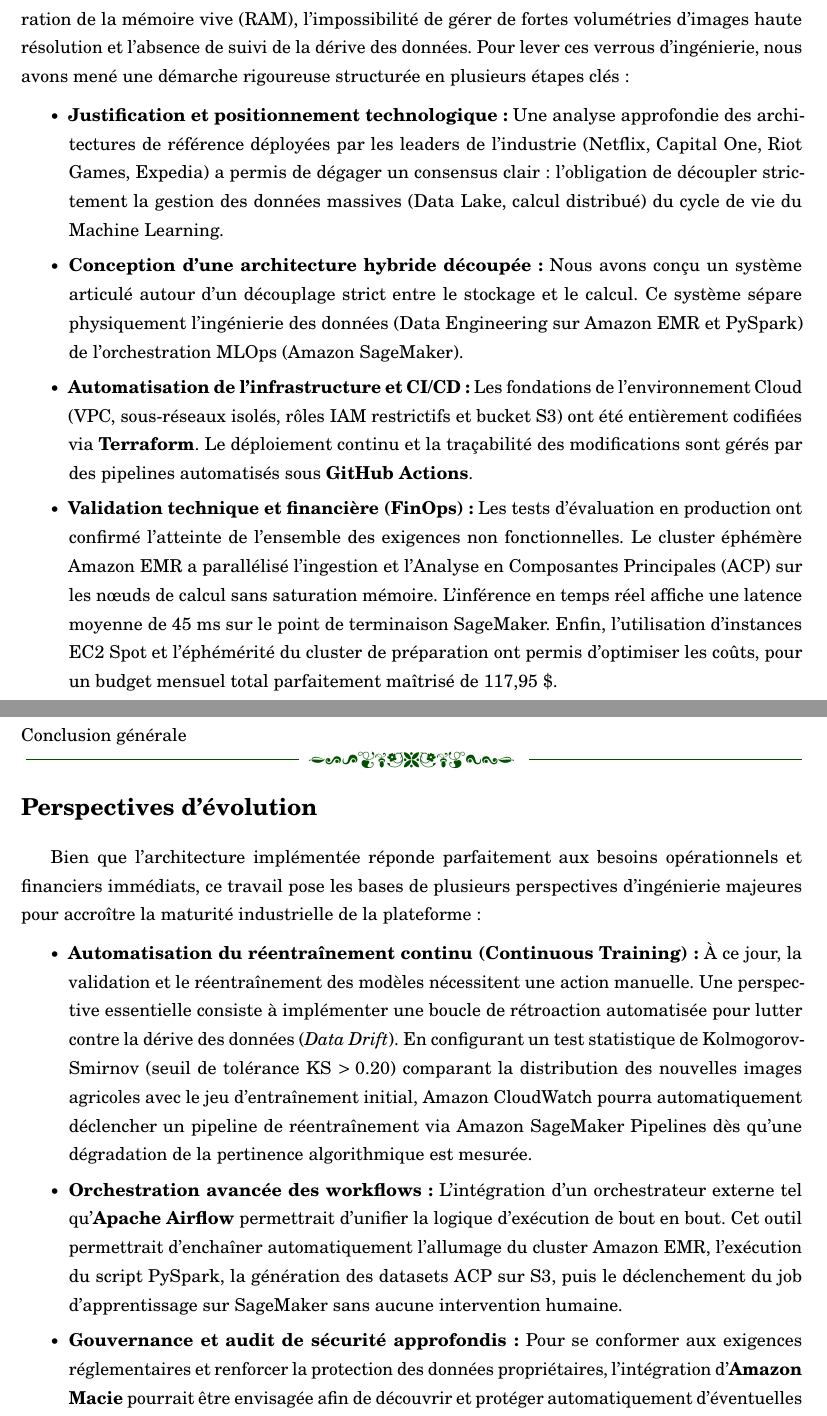
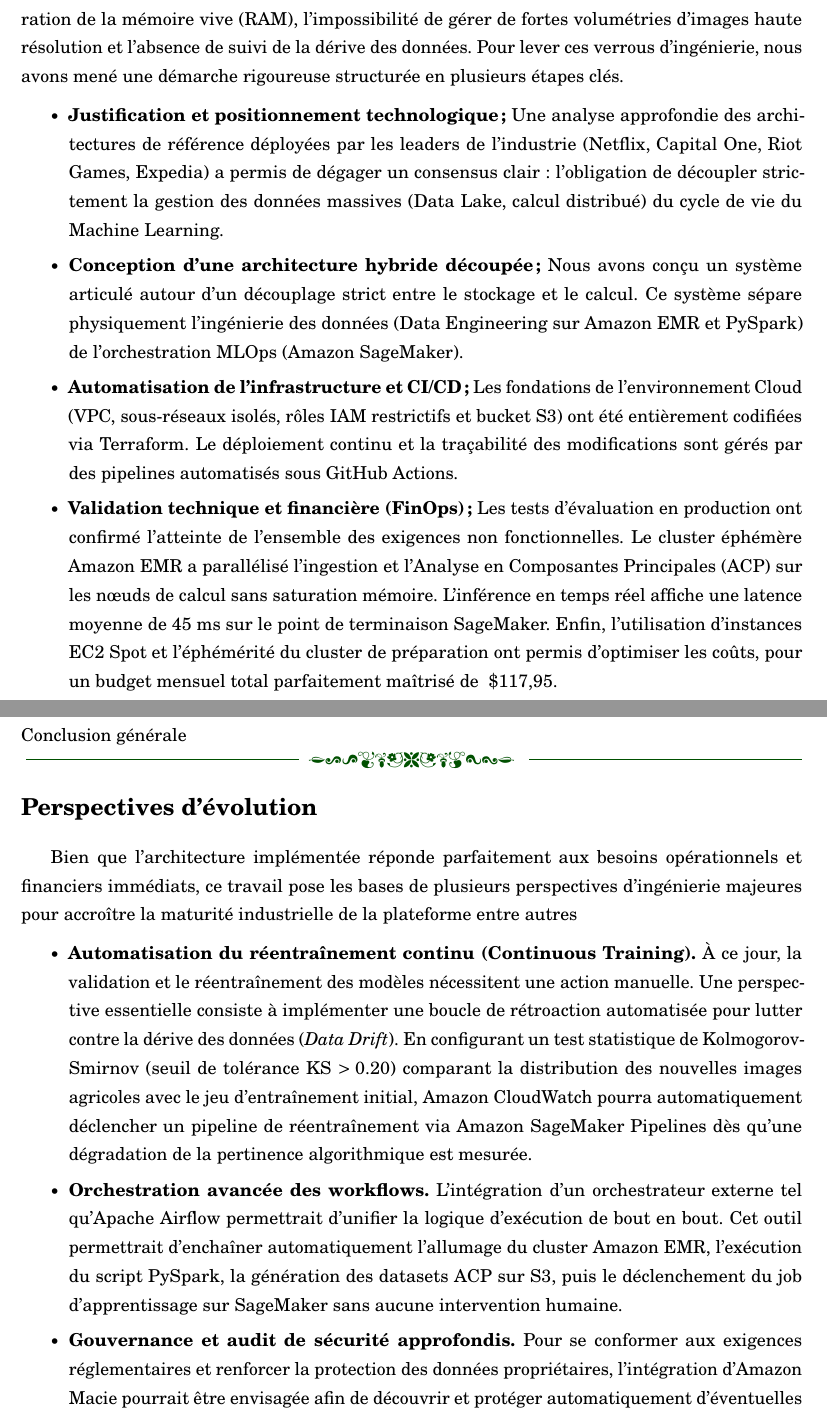
Before and after one commit to DOFRADJO/Rapport_Ing_2026_ENSPY_AN_AIA, a LaTeX book (Rapport_Ing_Tambou_Donald_2026_AIA.tex, which reads chapters/conclusion/conclusion.tex): two parts of pages 66 and 67 of 70, joined at a grey line, cut so that both start at the same text. Compiled offline with pdfLaTeX.

Commit message:
Finalize all Remarks

```diff
--- a/chapters/conclusion/conclusion.tex
+++ b/chapters/conclusion/conclusion.tex
@@ -3,13 +3,13 @@
 \addstarredchapter{Conclusion générale et Perspectives}
 \markboth{Conclusion générale}{}
 
-L'objectif principal de ce mémoire était de concevoir et d'implémenter une architecture MLOps Cloud robuste, sécurisée et économiquement viable sur Amazon Web Services (AWS) pour répondre aux défis du passage à l'échelle et de la pérennisation d'un modèle de vision par ordinateur appliqué à la détection d'anomalies sur les cultures agricoles. Avant nos travaux, l'exécution locale et monolithique du modèle se heurtait à des limites physiques critiques, telles que la saturation de la mémoire vive (RAM), l'impossibilité de gérer de fortes volumétries d'images haute résolution et l'absence de suivi de la dérive des données. Pour lever ces verrous d'ingénierie, nous avons mené une démarche rigoureuse structurée en plusieurs étapes clés :
+L'objectif principal de ce mémoire était de concevoir et d'implémenter une architecture MLOps Cloud robuste, sécurisée et économiquement viable sur Amazon Web Services (AWS) pour répondre aux défis du passage à l'échelle et de la pérennisation d'un modèle de vision par ordinateur appliqué à la détection d'anomalies sur les cultures agricoles. Avant nos travaux, l'exécution locale et monolithique du modèle se heurtait à des limites physiques critiques, telles que la saturation de la mémoire vive (RAM), l'impossibilité de gérer de fortes volumétries d'images haute résolution et l'absence de suivi de la dérive des données. Pour lever ces verrous d'ingénierie, nous avons mené une démarche rigoureuse structurée en plusieurs étapes clés.
 
 \begin{itemize}
-    \item[$\bullet$] \textbf{Justification et positionnement technologique :} Une analyse approfondie des architectures de référence déployées par les leaders de l'industrie (Netflix, Capital One, Riot Games, Expedia) a permis de dégager un consensus clair : l'obligation de découpler strictement la gestion des données massives (Data Lake, calcul distribué) du cycle de vie du Machine Learning.
-    \item[$\bullet$] \textbf{Conception d'une architecture hybride découpée :} Nous avons conçu un système articulé autour d'un découplage strict entre le stockage et le calcul. Ce système sépare physiquement l'ingénierie des données (Data Engineering sur Amazon EMR et PySpark) de l'orchestration MLOps (Amazon SageMaker).
-    \item[$\bullet$] \textbf{Automatisation de l'infrastructure et CI/CD :} Les fondations de l'environnement Cloud (VPC, sous-réseaux isolés, rôles IAM restrictifs et bucket S3) ont été entièrement codifiées via \textbf{Terraform}. Le déploiement continu et la traçabilité des modifications sont gérés par des pipelines automatisés sous \textbf{GitHub Actions}.
-    \item[$\bullet$] \textbf{Validation technique et financière (FinOps) :} Les tests d'évaluation en production ont confirmé l'atteinte de l'ensemble des exigences non fonctionnelles. Le cluster éphémère Amazon EMR a parallélisé l'ingestion et l'Analyse en Composantes Principales (ACP) sur les nœuds de calcul sans saturation mémoire. L'inférence en temps réel affiche une latence moyenne de 45~ms sur le point de terminaison SageMaker. Enfin, l'utilisation d'instances EC2 Spot et l'éphémérité du cluster de préparation ont permis d'optimiser les coûts, pour un budget mensuel total parfaitement maîtrisé de 117,95~\$.
+    \item[$\bullet$] \textbf{Justification et positionnement technologique;} Une analyse approfondie des architectures de référence déployées par les leaders de l'industrie (Netflix, Capital One, Riot Games, Expedia) a permis de dégager un consensus clair : l'obligation de découpler strictement la gestion des données massives (Data Lake, calcul distribué) du cycle de vie du Machine Learning.
+    \item[$\bullet$] \textbf{Conception d'une architecture hybride découpée;} Nous avons conçu un système articulé autour d'un découplage strict entre le stockage et le calcul. Ce système sépare physiquement l'ingénierie des données (Data Engineering sur Amazon EMR et PySpark) de l'orchestration MLOps (Amazon SageMaker).
+    \item[$\bullet$] \textbf{Automatisation de l'infrastructure et CI/CD;} Les fondations de l'environnement Cloud (VPC, sous-réseaux isolés, rôles IAM restrictifs et bucket S3) ont été entièrement codifiées via Terraform. Le déploiement continu et la traçabilité des modifications sont gérés par des pipelines automatisés sous GitHub Actions.
+    \item[$\bullet$] \textbf{Validation technique et financière (FinOps);} Les tests d'évaluation en production ont confirmé l'atteinte de l'ensemble des exigences non fonctionnelles. Le cluster éphémère Amazon EMR a parallélisé l'ingestion et l'Analyse en Composantes Principales (ACP) sur les nœuds de calcul sans saturation mémoire. L'inférence en temps réel affiche une latence moyenne de 45~ms sur le point de terminaison SageMaker. Enfin, l'utilisation d'instances EC2 Spot et l'éphémérité du cluster de préparation ont permis d'optimiser les coûts, pour un budget mensuel total parfaitement maîtrisé de ~\$117,95.
 \end{itemize}
 
 
@@ -17,12 +17,12 @@
 \section*{Perspectives d'évolution}
 % ==============================================================================
 
-Bien que l'architecture implémentée réponde parfaitement aux besoins opérationnels et financiers immédiats, ce travail pose les bases de plusieurs perspectives d'ingénierie majeures pour accroître la maturité industrielle de la plateforme :
+Bien que l'architecture implémentée réponde parfaitement aux besoins opérationnels et financiers immédiats, ce travail pose les bases de plusieurs perspectives d'ingénierie majeures pour accroître la maturité industrielle de la plateforme entre autres
 
 \begin{itemize}
-    \item[$\bullet$] \textbf{Automatisation du réentraînement continu (Continuous Training) :} À ce jour, la validation et le réentraînement des modèles nécessitent une action manuelle. Une perspective essentielle consiste à implémenter une boucle de rétroaction automatisée pour lutter contre la dérive des données (\textit{Data Drift}). En configurant un test statistique de Kolmogorov-Smirnov (seuil de tolérance KS $> 0.20$) comparant la distribution des nouvelles images agricoles avec le jeu d'entraînement initial, Amazon CloudWatch pourra automatiquement déclencher un pipeline de réentraînement via Amazon SageMaker Pipelines dès qu'une dégradation de la pertinence algorithmique est mesurée.
-    \item[$\bullet$] \textbf{Orchestration avancée des workflows :} L'intégration d'un orchestrateur externe tel qu'\textbf{Apache Airflow} permettrait d'unifier la logique d'exécution de bout en bout. Cet outil permettrait d'enchaîner automatiquement l'allumage du cluster Amazon EMR, l'exécution du script PySpark, la génération des datasets ACP sur S3, puis le déclenchement du job d'apprentissage sur SageMaker sans aucune intervention humaine.
-    \item[$\bullet$] \textbf{Gouvernance et audit de sécurité approfondis :} Pour se conformer aux exigences réglementaires et renforcer la protection des données propriétaires, l'intégration d'\textbf{Amazon Macie} pourrait être envisagée afin de découvrir et protéger automatiquement d'éventuelles informations sensibles au sein du Data Lake. De plus, l'intégration d'\textbf{AWS KMS} avec des clés gérées par le client pourrait être étendue à l'ensemble des journaux d'exécution système.
+    \item[$\bullet$] \textbf{Automatisation du réentraînement continu (Continuous Training).} À ce jour, la validation et le réentraînement des modèles nécessitent une action manuelle. Une perspective essentielle consiste à implémenter une boucle de rétroaction automatisée pour lutter contre la dérive des données (\textit{Data Drift}). En configurant un test statistique de Kolmogorov-Smirnov (seuil de tolérance KS $> 0.20$) comparant la distribution des nouvelles images agricoles avec le jeu d'entraînement initial, Amazon CloudWatch pourra automatiquement déclencher un pipeline de réentraînement via Amazon SageMaker Pipelines dès qu'une dégradation de la pertinence algorithmique est mesurée.
+    \item[$\bullet$] \textbf{Orchestration avancée des workflows.} L'intégration d'un orchestrateur externe tel qu'Apache Airflow permettrait d'unifier la logique d'exécution de bout en bout. Cet outil permettrait d'enchaîner automatiquement l'allumage du cluster Amazon EMR, l'exécution du script PySpark, la génération des datasets ACP sur S3, puis le déclenchement du job d'apprentissage sur SageMaker sans aucune intervention humaine.
+    \item[$\bullet$] \textbf{Gouvernance et audit de sécurité approfondis.} Pour se conformer aux exigences réglementaires et renforcer la protection des données propriétaires, l'intégration d'Amazon Macie pourrait être envisagée afin de découvrir et protéger automatiquement d'éventuelles informations sensibles au sein du Data Lake. De plus, l'intégration d'AWS KMS avec des clés gérées par le client pourrait être étendue à l'ensemble des journaux d'exécution système.
 \end{itemize}
 
 En conclusion, ce projet démontre qu'une transition maîtrisée vers le Cloud Computing, guidée par les méthodologies du MLOps et du FinOps, permet de transformer un modèle expérimental local en une plateforme industrielle hautement disponible, scalable et financièrement soutenable, ouvrant la voie à une exploitation pérenne de l'intelligence artificielle dans le secteur agricole.
```
Also changed, not shown: Rapport_Ing_Tambou_Donald_2026_AIA.pdf.
